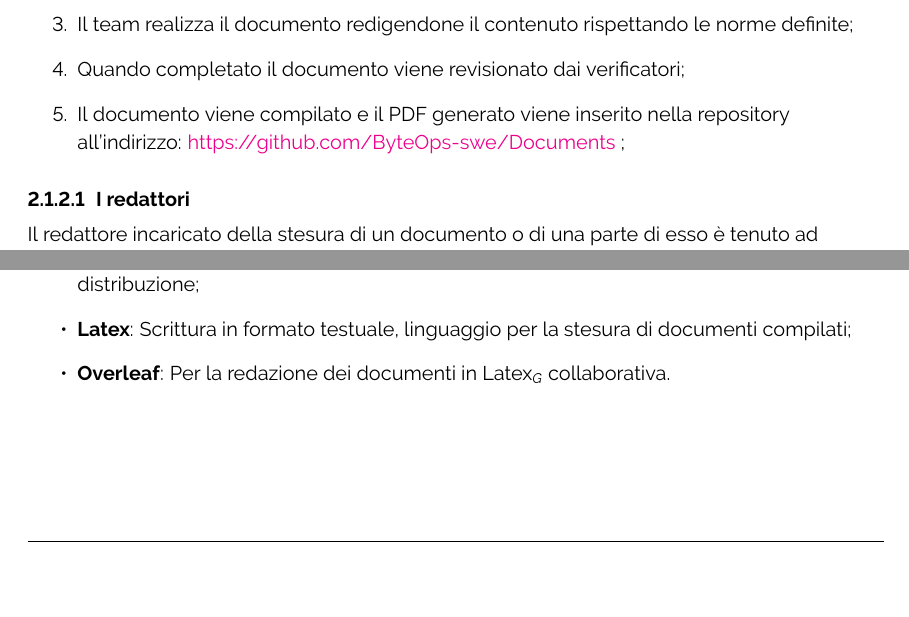
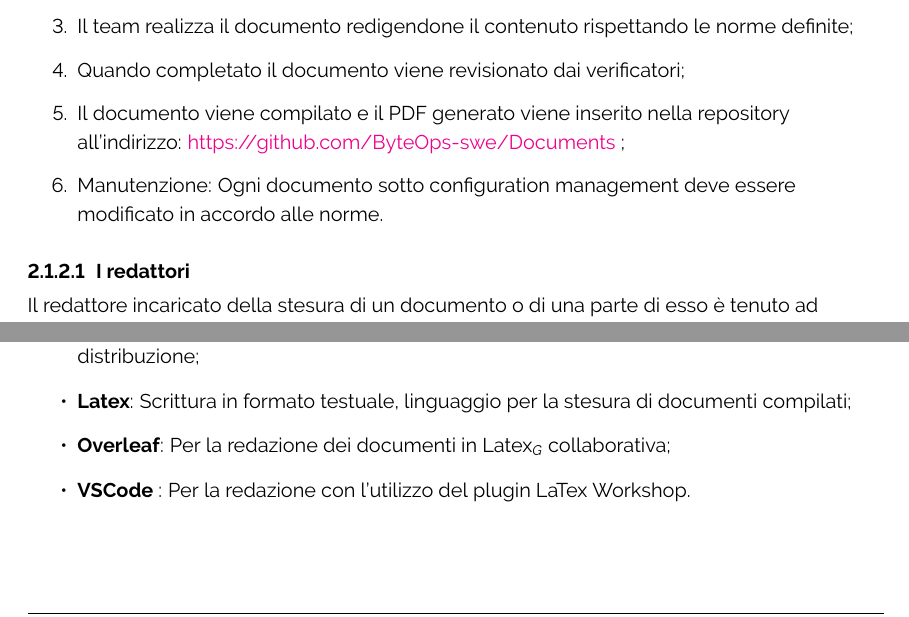
Before and after one commit to ByteOps-swe/Sorgente-documenti, a LaTeX document (Documents/RTB/Norme di progetto/Norme di progetto.tex): two parts of pages 7 and 13 of 20, joined at a grey line, cut so that both start at the same text, the shorter picture padded with empty space. Compiled offline with pdfLaTeX.

Commit message:
ciclo di vita

```diff
--- a/Documents/RTB/Norme di progetto/Norme di progetto.tex
+++ b/Documents/RTB/Norme di progetto/Norme di progetto.tex
@@ -191,6 +191,7 @@ Il ciclo di vita dei documenti è suddiviso in molteplici attività, che possono
     \item Il team realizza il documento redigendone il contenuto rispettando le norme definite;
     \item Quando completato il documento viene revisionato dai verificatori;
     \item Il documento viene compilato e il PDF generato viene inserito nella repository all'indirizzo: \href{https://github.com/ByteOps-swe/Documents} {https://github.com/ByteOps-swe/Documents} ;
+    \item Manutenzione: Ogni documento sotto configuration management deve essere modificato in accordo alle norme.
 \end{enumerate}
 
 %\textbf{Procedimento in sintesi}\\
@@ -408,7 +409,8 @@ Corpo del documento:
     \begin{itemize}
         \item \textbf{GitHub}: Versionamento,Collaborazione,Integrazione continua, automazione e distribuzione;
         \item \textbf{Latex}: Scrittura in formato testuale, linguaggio per la stesura di documenti compilati;
-        \item \textbf{Overleaf}: Per la redazione dei documenti in Latex\textsubscript{\textit{G}} collaborativa.
+        \item \textbf{Overleaf}: Per la redazione dei documenti in Latex\textsubscript{\textit{G}} collaborativa;
+        \item \textbf{VSCode} : Per la redazione con l'utilizzo del plugin LaTex Workshop.
     \end{itemize}
 
 \subsection{Verifica}\label{sec:verifica}
```
Also changed, not shown: Documents/RTB/Norme di progetto/Norme di progetto.tex (3 more changed lines).
